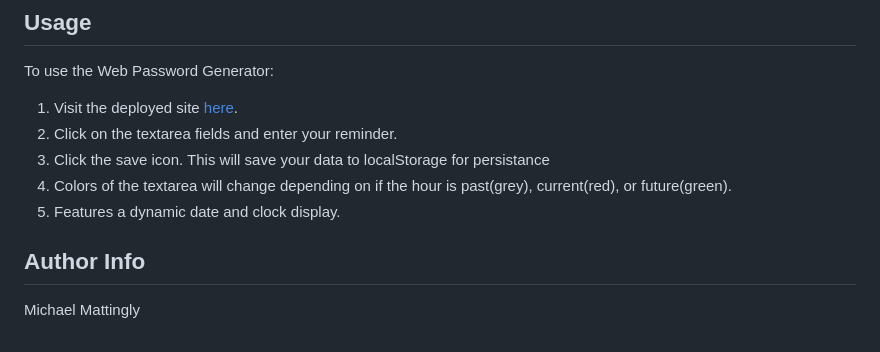
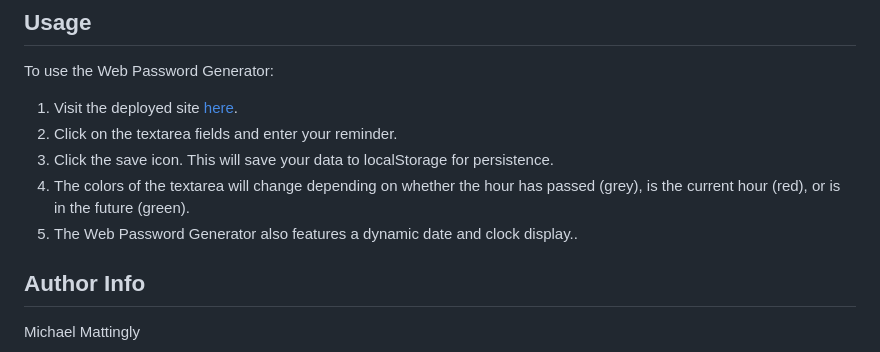
Before and after one commit to MeanBean87/web-calendar, a Markdown page: README.md, the part around the change. Drawn GitHub-style.

Commit message:
fixed typo in README.md

```diff
--- a/README.md
+++ b/README.md
@@ -45,9 +45,9 @@ To use the Web Password Generator:
 
 1. Visit the deployed site [here](https://meanbean87.github.io/web-calendar/).
 2. Click on the textarea fields and enter your reminder.
-3. Click the save icon. This will save your data to localStorage for persistance
-4. Colors of the textarea will change depending on if the hour is past(grey), current(red), or future(green).
-5. Features a dynamic date and clock display.
+3. Click the save icon. This will save your data to localStorage for persistence.
+4. The colors of the textarea will change depending on whether the hour has passed (grey), is the current hour (red), or is in the future (green).
+5. The Web Password Generator also features a dynamic date and clock display..
 
 ## Author Info
 
```
